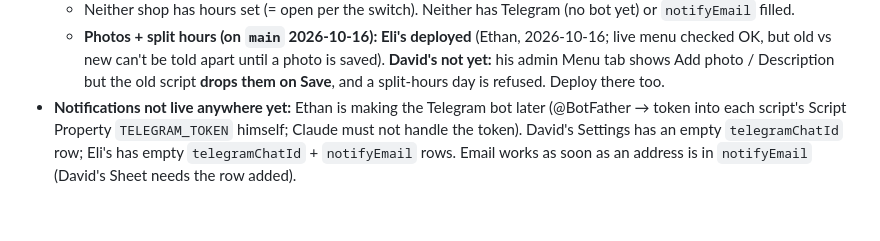
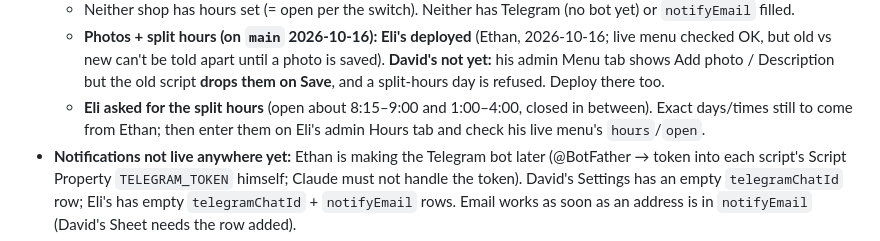
Before and after one commit to MikdashMunchies/mikdashmunchies.github.io, a Markdown page: CLAUDE.md, the part around the change. GitHub-like rendering; blank space fills up the shorter version.

Commit message:
Note Eli's split-hours request in project status
Co-Authored-By: Claude Opus 5.5 <noreply@anthropic.com>

```diff
--- a/CLAUDE.md
+++ b/CLAUDE.md
@@ -36,6 +36,8 @@
   - **Photos + split hours (on `main` 2026-10-16): Eli's deployed** (Ethan, 2026-10-16; live menu checked OK, but
     old vs new can't be told apart until a photo is saved). **David's not yet:** his admin Menu tab shows Add photo /
     Description but the old script **drops them on Save**, and a split-hours day is refused. Deploy there too.
+  - **Eli asked for the split hours** (open about 8:15–9:00 and 1:00–4:00, closed in between). Exact days/times
+    still to come from Ethan; then enter them on Eli's admin Hours tab and check his live menu's `hours`/`open`.
 - **Notifications not live anywhere yet:** Ethan is making the Telegram bot later (@BotFather → token into each
   script's Script Property `TELEGRAM_TOKEN` himself; Claude must not handle the token). David's Settings has an
   empty `telegramChatId` row; Eli's has empty `telegramChatId` + `notifyEmail` rows. Email works as soon as an
```
